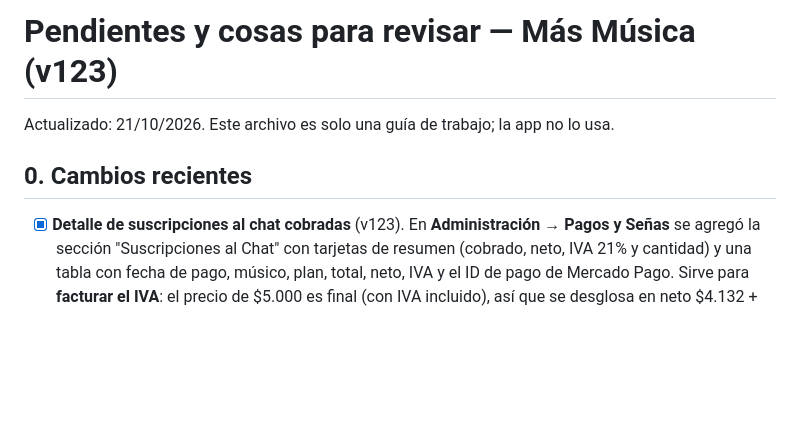
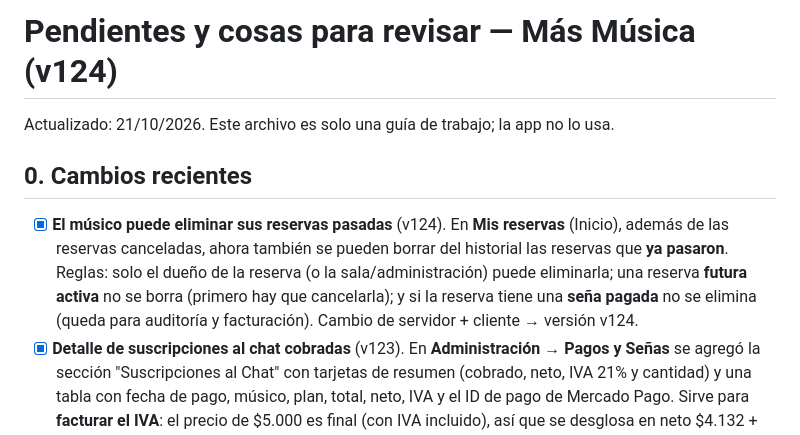
Before and after one commit to masmusicaapp/MAS-MUSICA, a Markdown page: PENDIENTES.md, the part around the change. GitHub-like rendering; blank space fills up the shorter version.

Commit message:
v124: eliminar reservas pasadas (PENDIENTES.md)

```diff
--- a/PENDIENTES.md
+++ b/PENDIENTES.md
@@ -1,9 +1,15 @@
-# Pendientes y cosas para revisar — Más Música (v123)
+# Pendientes y cosas para revisar — Más Música (v124)
 
 Actualizado: 21/10/2026. Este archivo es solo una guía de trabajo; la app no lo usa.
 
 ## 0. Cambios recientes
 
+- [x] **El músico puede eliminar sus reservas pasadas** (v124). En **Mis reservas** (Inicio),
+      además de las reservas canceladas, ahora también se pueden borrar del historial las
+      reservas que **ya pasaron**. Reglas: solo el dueño de la reserva (o la sala/administración)
+      puede eliminarla; una reserva **futura activa** no se borra (primero hay que cancelarla);
+      y si la reserva tiene una **seña pagada** no se elimina (queda para auditoría y facturación).
+      Cambio de servidor + cliente → versión v124.
 - [x] **Detalle de suscripciones al chat cobradas** (v123). En **Administración → Pagos y
       Señas** se agregó la sección "Suscripciones al Chat" con tarjetas de resumen (cobrado,
       neto, IVA 21% y cantidad) y una tabla con fecha de pago, músico, plan, total, neto, IVA
```
